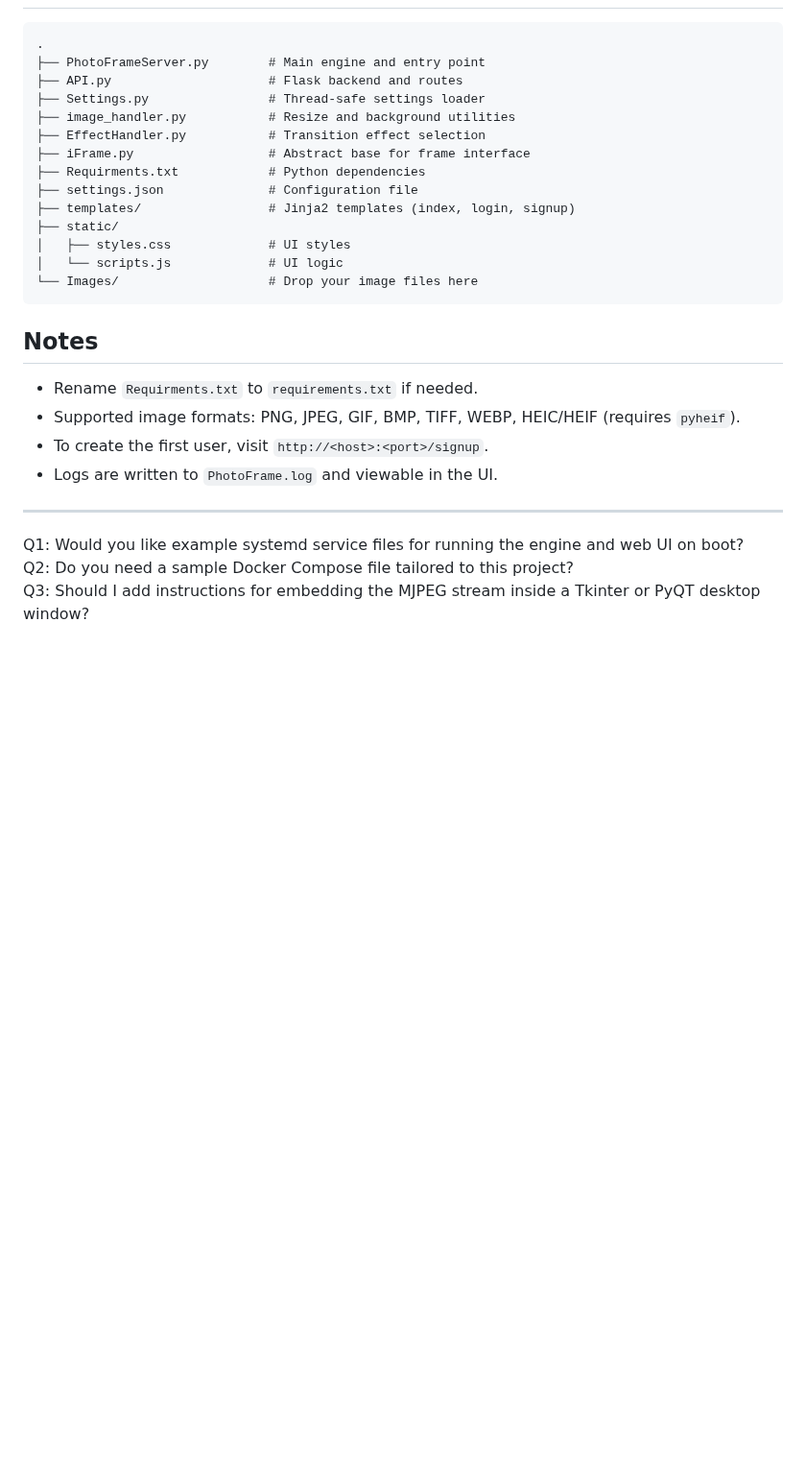
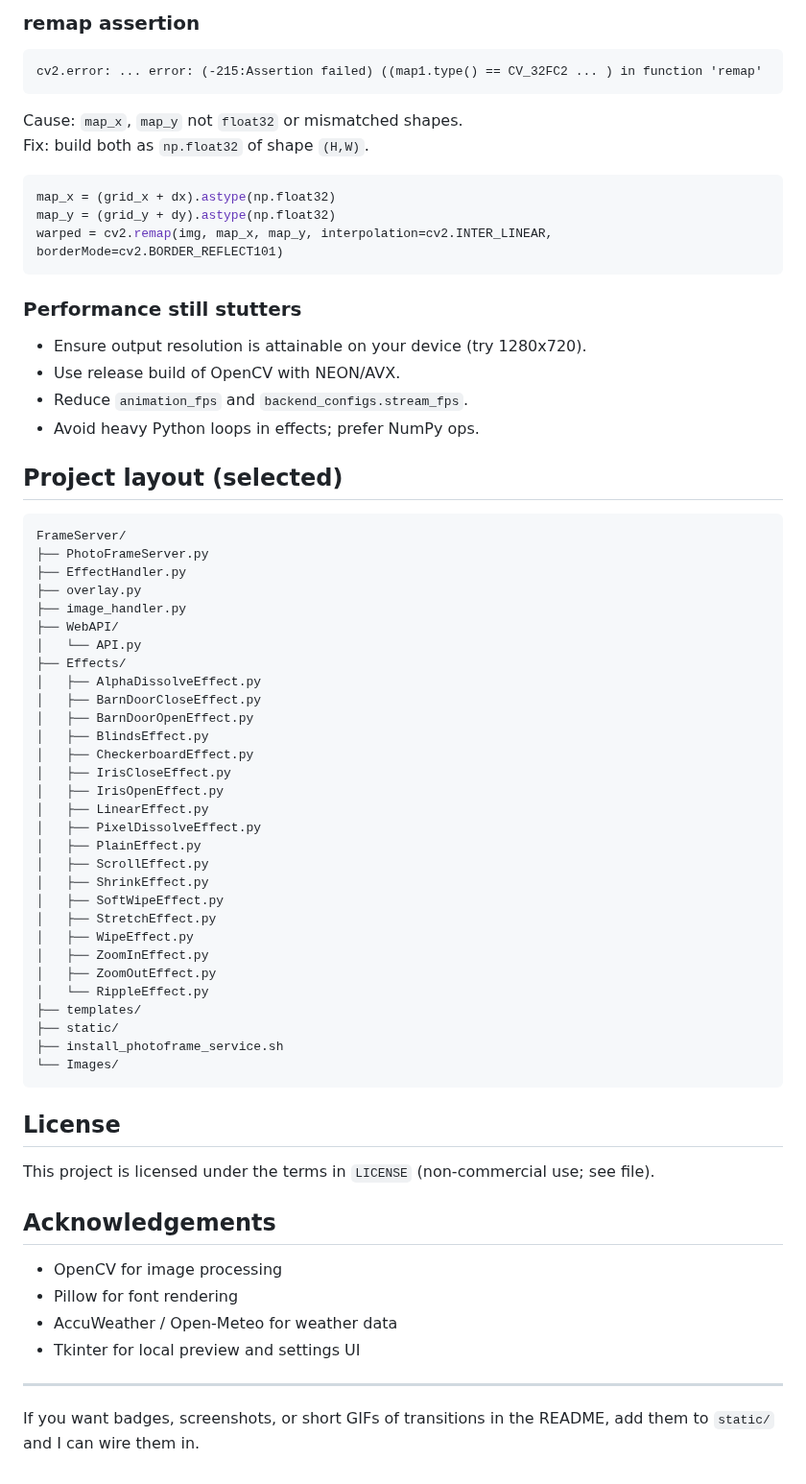
Before and after one commit to alws34/DigitalPhotoFrame, a Markdown page: README.md, the part around one of its changes. Shown at 96% size. Rendered like a GitHub page; blank space fills up the shorter version.

````diff
--- a/README.md
+++ b/README.md
@@ -136,30 +281,68 @@ docker compose up -d --build
+### remap assertion
+```
+cv2.error: ... error: (-215:Assertion failed) ((map1.type() == CV_32FC2 ... ) in function 'remap'
+```
+Cause: `map_x`, `map_y` not `float32` or mismatched shapes.
+Fix: build both as `np.float32` of shape `(H,W)`.
+
+```python
+map_x = (grid_x + dx).astype(np.float32)
+map_y = (grid_y + dy).astype(np.float32)
+warped = cv2.remap(img, map_x, map_y, interpolation=cv2.INTER_LINEAR, borderMode=cv2.BORDER_REFLECT101)
+```
+
+### Performance still stutters
+- Ensure output resolution is attainable on your device (try 1280x720).
+- Use release build of OpenCV with NEON/AVX.
+- Reduce `animation_fps` and `backend_configs.stream_fps`.
+- Avoid heavy Python loops in effects; prefer NumPy ops.
+
+## Project layout (selected)
 
 ```
-.
-├── PhotoFrameServer.py        # Main engine and entry point
-├── API.py                     # Flask backend and routes
-├── Settings.py                # Thread-safe settings loader
-├── image_handler.py           # Resize and background utilities
-├── EffectHandler.py           # Transition effect selection
-├── iFrame.py                  # Abstract base for frame interface
-├── Requirments.txt            # Python dependencies
-├── settings.json              # Configuration file
-├── templates/                 # Jinja2 templates (index, login, signup)
+FrameServer/
+├── PhotoFrameServer.py
+├── EffectHandler.py
+├── overlay.py
+├── image_handler.py
+├── WebAPI/
+│   └── API.py
+├── Effects/
+│   ├── AlphaDissolveEffect.py
+│   ├── BarnDoorCloseEffect.py
+│   ├── BarnDoorOpenEffect.py
+│   ├── BlindsEffect.py
+│   ├── CheckerboardEffect.py
+│   ├── IrisCloseEffect.py
+│   ├── IrisOpenEffect.py
+│   ├── LinearEffect.py
+│   ├── PixelDissolveEffect.py
+│   ├── PlainEffect.py
+│   ├── ScrollEffect.py
+│   ├── ShrinkEffect.py
+│   ├── SoftWipeEffect.py
+│   ├── StretchEffect.py
+│   ├── WipeEffect.py
+│   ├── ZoomInEffect.py
+│   ├── ZoomOutEffect.py
+│   └── RippleEffect.py
+├── templates/
 ├── static/
-│   ├── styles.css             # UI styles
-│   └── scripts.js             # UI logic
-└── Images/                    # Drop your image files here
+├── install_photoframe_service.sh
+└── Images/
 ```
 
-## Notes
+## License
 
-- Rename `Requirments.txt` to `requirements.txt` if needed.
-- Supported image formats: PNG, JPEG, GIF, BMP, TIFF, WEBP, HEIC/HEIF (requires `pyheif`).
-- To create the first user, visit `http://<host>:<port>/signup`.
-- Logs are written to `PhotoFrame.log` and viewable in the UI.
+This project is licensed under the terms in `LICENSE` (non-commercial use; see file).
+
+## Acknowledgements
+
+- OpenCV for image processing
+- Pillow for font rendering
+- AccuWeather / Open-Meteo for weather data
+- Tkinter for local preview and settings UI
 
 ---
 
-Q1: Would you like example systemd service files for running the engine and web UI on boot?
-Q2: Do you need a sample Docker Compose file tailored to this project?
-Q3: Should I add instructions for embedding the MJPEG stream inside a Tkinter or PyQT desktop window?
+If you want badges, screenshots, or short GIFs of transitions in the README, add them to `static/` and I can wire them in.
````
Also changed, not shown: other parts of README.md (+239 -94 lines).
